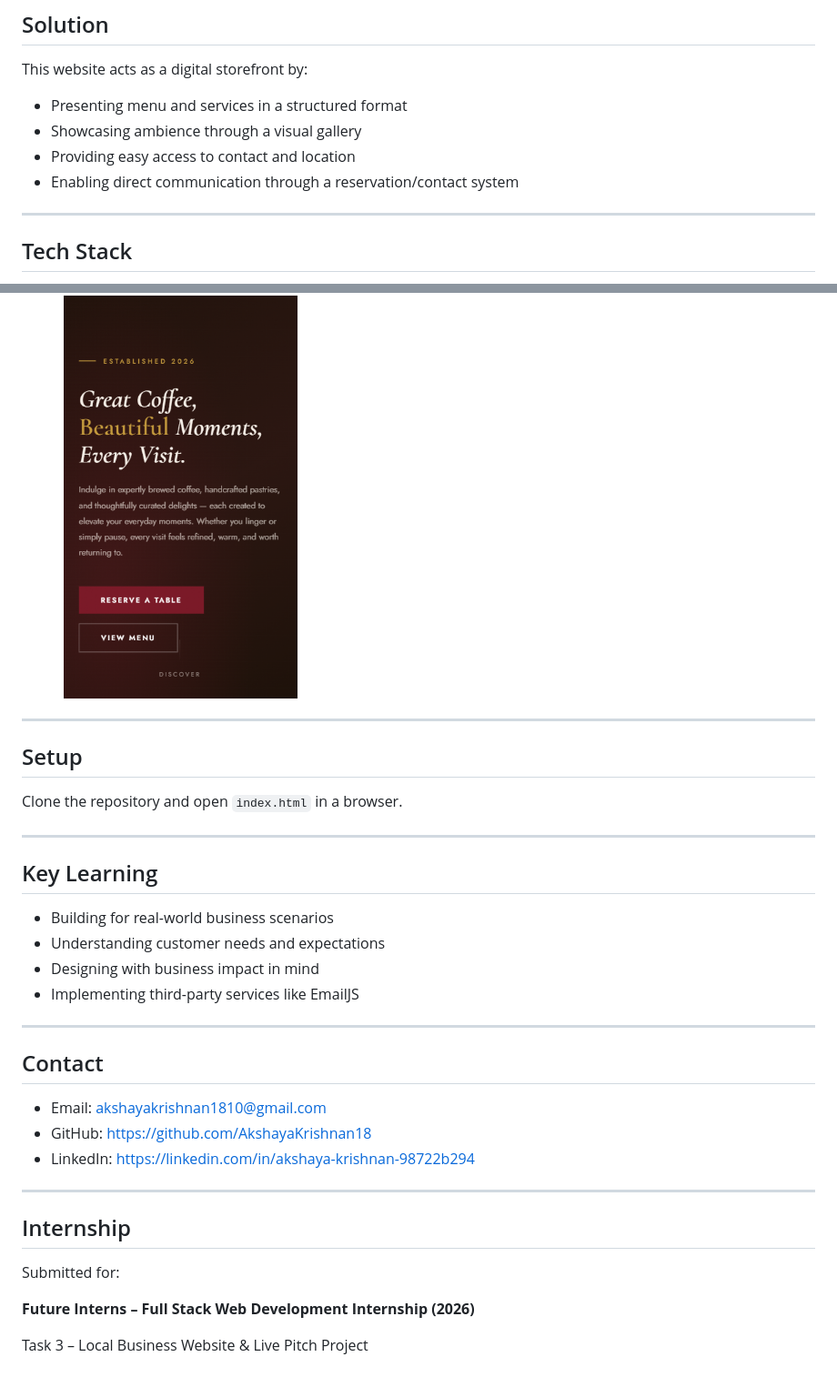
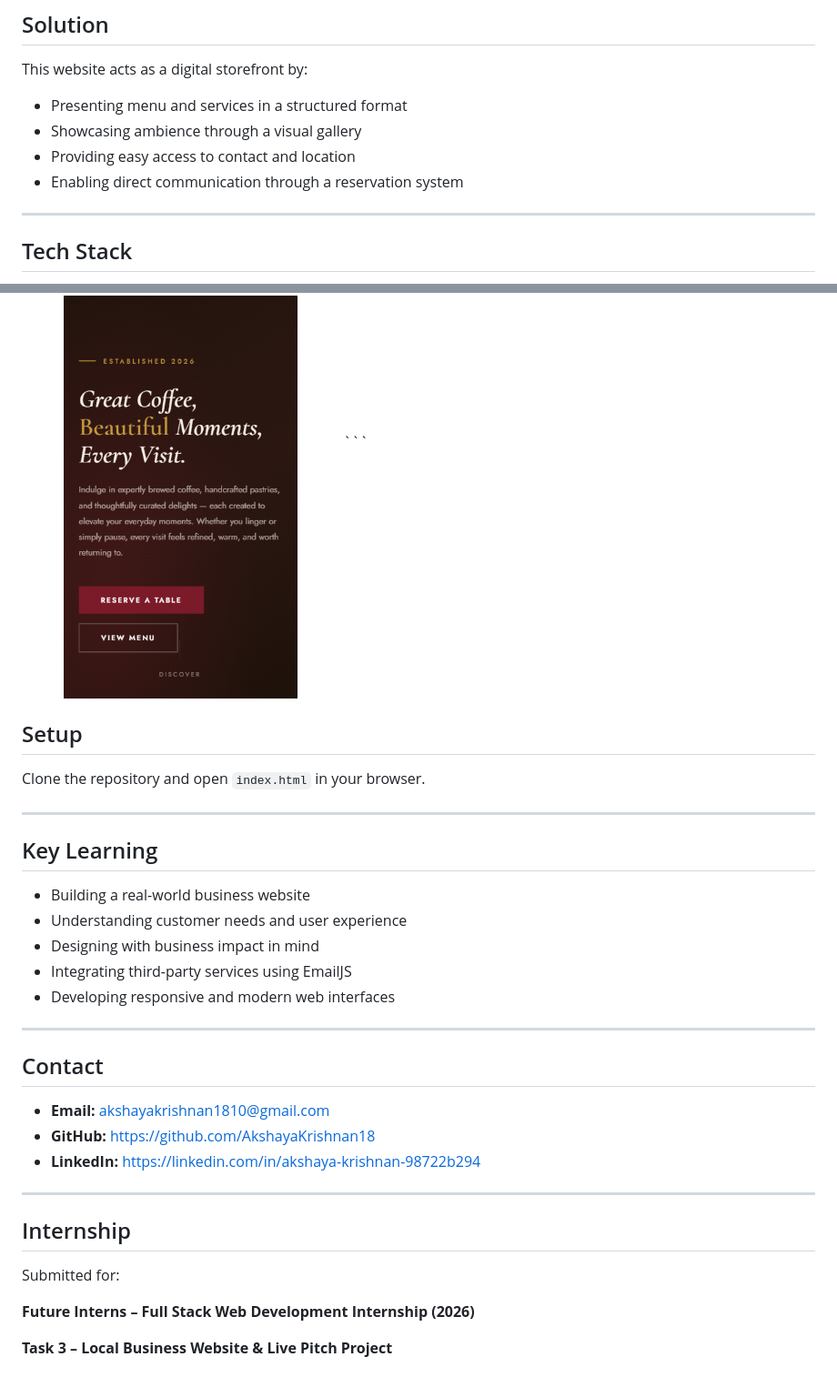
Before and after one commit to AkshayaKrishnan18/FUTURE_FS_03, a Markdown page: README.md, 2 parts joined by grey strips. Shown at 91% size. GitHub-like rendering.

````diff
--- a/README.md
+++ b/README.md
@@ -40,7 +40,7 @@ This website acts as a digital storefront by:
 * Presenting menu and services in a structured format
 * Showcasing ambience through a visual gallery
 * Providing easy access to contact and location
-* Enabling direct communication through a reservation/contact system
+* Enabling direct communication through a reservation system
 
 ---
 
@@ -114,29 +116,31 @@ https://github.com/AkshayaKrishnan18/FUTURE_FS_03
 <img src="reservation.png" width="80%" />
 <img src="confirmation.png" width="80%" />
 <img src="mobile.png" width="40%" />
+```
 
----
+
 
 ## Setup
 
-Clone the repository and open `index.html` in a browser.
+Clone the repository and open `index.html` in your browser.
 
 ---
 
 ## Key Learning
 
-* Building for real-world business scenarios
-* Understanding customer needs and expectations
+* Building a real-world business website
+* Understanding customer needs and user experience
 * Designing with business impact in mind
-* Implementing third-party services like EmailJS
+* Integrating third-party services using EmailJS
+* Developing responsive and modern web interfaces
 
 ---
 
 ## Contact
 
-* Email: [akshayakrishnan1810@gmail.com](mailto:akshayakrishnan1810@gmail.com)
-* GitHub: https://github.com/AkshayaKrishnan18
-* LinkedIn: https://linkedin.com/in/akshaya-krishnan-98722b294
+* **Email:** [akshayakrishnan1810@gmail.com](mailto:akshayakrishnan1810@gmail.com)
+* **GitHub:** https://github.com/AkshayaKrishnan18
+* **LinkedIn:** https://linkedin.com/in/akshaya-krishnan-98722b294
 
 ---
 
@@ -146,4 +150,4 @@ Submitted for:
 
 **Future Interns – Full Stack Web Development Internship (2026)**
 
-Task 3 – Local Business Website & Live Pitch Project
+**Task 3 – Local Business Website & Live Pitch Project**
````
Also changed, not shown: other parts of README.md (+13 -11 lines).
